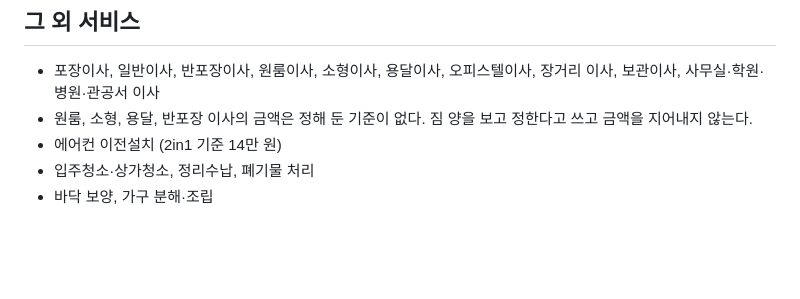
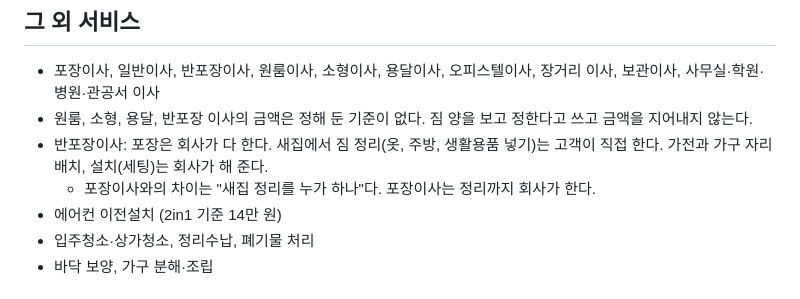
Before and after one commit to a01079301411-lab/blog-auto, a Markdown page: data/company_facts.md, the part around the change. Drawn GitHub-style; blank space fills up the shorter version.

Commit message:
Company facts: 반포장이사 scope (company packs and sets up appliances/furniture, customer unpacks)
Co-Authored-By: Claude Opus 5.5 <noreply@anthropic.com>
Claude-Session: https://claude.ai/code/session_01VX9Umaq8RaxUG9FDMVosvo

```diff
--- a/data/company_facts.md
+++ b/data/company_facts.md
@@ -64,6 +64,8 @@
 ## 그 외 서비스
 - 포장이사, 일반이사, 반포장이사, 원룸이사, 소형이사, 용달이사, 오피스텔이사, 장거리 이사, 보관이사, 사무실·학원·병원·관공서 이사
 - 원룸, 소형, 용달, 반포장 이사의 금액은 정해 둔 기준이 없다. 짐 양을 보고 정한다고 쓰고 금액을 지어내지 않는다.
+- 반포장이사: 포장은 회사가 다 한다. 새집에서 짐 정리(옷, 주방, 생활용품 넣기)는 고객이 직접 한다. 가전과 가구 자리 배치, 설치(세팅)는 회사가 해 준다.
+  - 포장이사와의 차이는 "새집 정리를 누가 하나"다. 포장이사는 정리까지 회사가 한다.
 - 에어컨 이전설치 (2in1 기준 14만 원)
 - 입주청소·상가청소, 정리수납, 폐기물 처리
 - 바닥 보양, 가구 분해·조립
```
